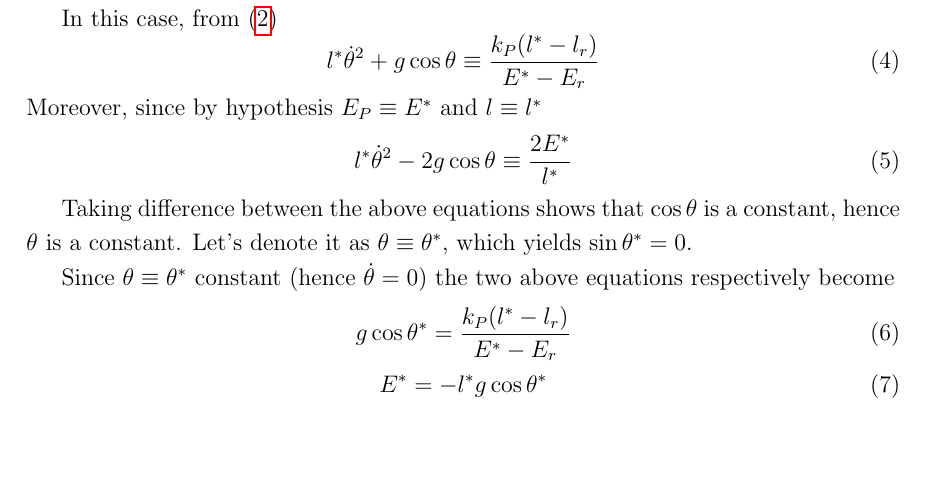
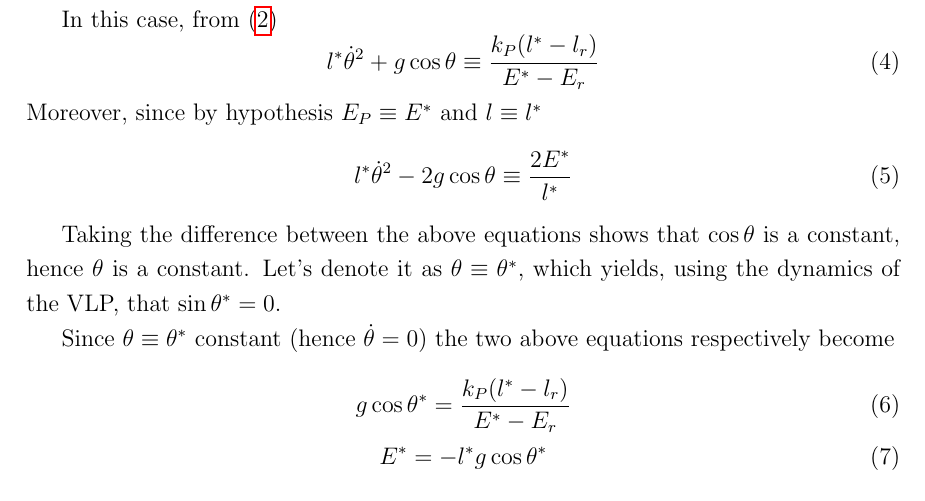
Before and after one commit to micco00x/UnderactuatedRoboticsReport, a LaTeX document (Motion_Analysis.tex): part of page 1 of 4, cut so that both start at the same text, the shorter picture padded with empty space. Compiled offline with pdfLaTeX.

Commit message:
Minor updates

```diff
--- a/Motion_Analysis.tex
+++ b/Motion_Analysis.tex
@@ -46,9 +46,10 @@ Moreover, since by hypothesis $E_P \equiv E^*$ and $l
   l^* \dot{\theta}^2 - 2g\cos\theta \equiv \frac{2E^*}{l^*}
 \end{equation}
 
-Taking difference between the above equations shows that
+Taking the difference between the above equations shows that
 $\cos\theta$ is a constant, hence $\theta$ is a constant.
-Let's denote it as $\theta \equiv \theta^*$, which yields
+Let's denote it as $\theta \equiv \theta^*$, which yields, using the dynamics
+of the VLP, that
 $\sin\theta^*=0$.
 
 Since $\theta \equiv \theta^*$ constant (hence $\dot{\theta}
```
Also changed, not shown: main.pdf.
